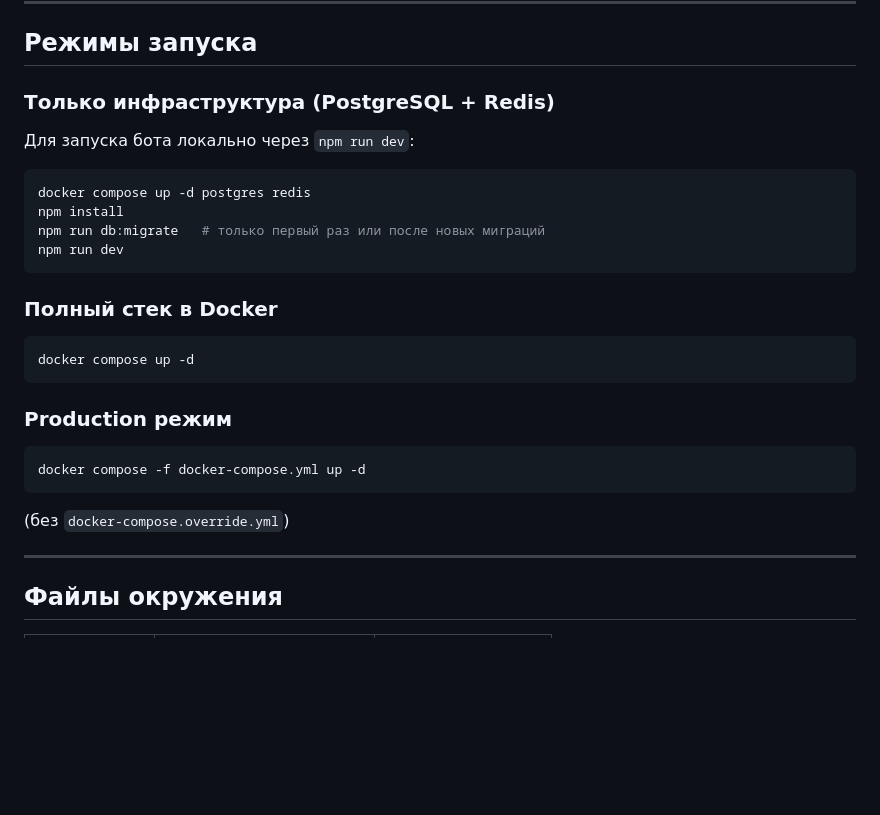
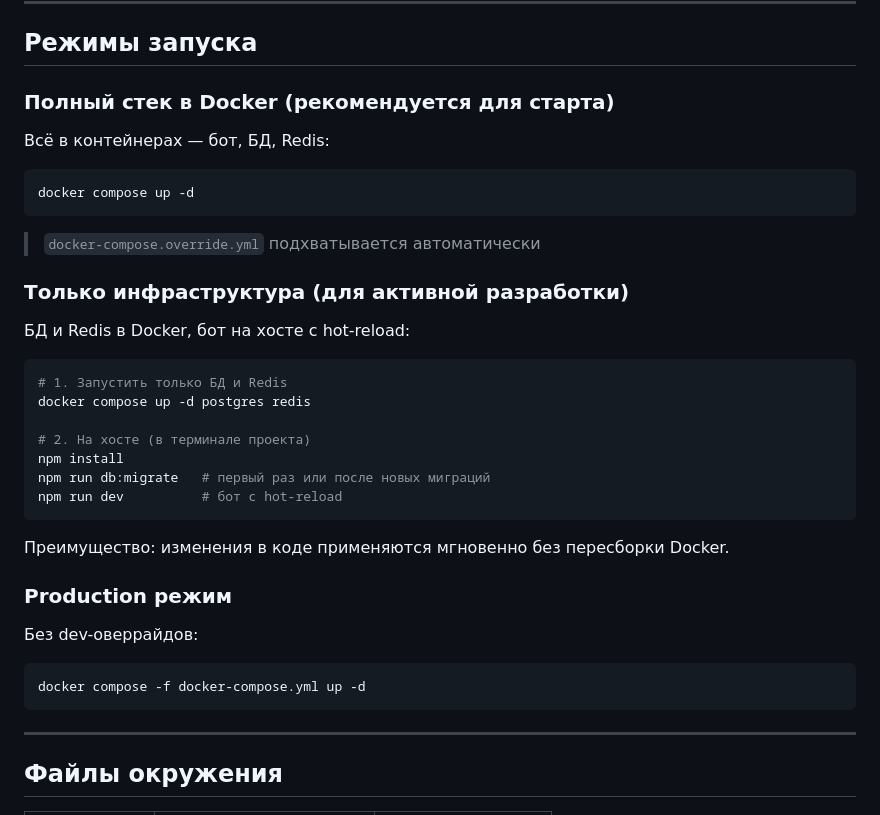
Before and after one commit to weselow/Telegram-support-bot, a Markdown page: docs/deployment/local-development.md, the part around the change. Drawn GitHub-style; blank space fills up the shorter version.

Commit message:
docs: clarify development modes in local-development.md
🤖 Generated with [Claude Code](https://claude.com/claude-code)

Co-Authored-By: Claude Opus 4.5 <noreply@anthropic.com>

````diff
--- a/docs/deployment/local-development.md
+++ b/docs/deployment/local-development.md
@@ -48,30 +48,39 @@ docker compose logs -f app
 
 ## Режимы запуска
 
-### Только инфраструктура (PostgreSQL + Redis)
+### Полный стек в Docker (рекомендуется для старта)
 
-Для запуска бота локально через `npm run dev`:
-
-```bash
-docker compose up -d postgres redis
-npm install
-npm run db:migrate   # только первый раз или после новых миграций
-npm run dev
-```
-
-### Полный стек в Docker
+Всё в контейнерах — бот, БД, Redis:
 
 ```bash
 docker compose up -d
 ```
 
+> `docker-compose.override.yml` подхватывается автоматически
+
+### Только инфраструктура (для активной разработки)
+
+БД и Redis в Docker, бот на хосте с hot-reload:
+
+```bash
+# 1. Запустить только БД и Redis
+docker compose up -d postgres redis
+
+# 2. На хосте (в терминале проекта)
+npm install
+npm run db:migrate   # первый раз или после новых миграций
+npm run dev          # бот с hot-reload
+```
+
+Преимущество: изменения в коде применяются мгновенно без пересборки Docker.
+
 ### Production режим
+
+Без dev-оверрайдов:
 
 ```bash
 docker compose -f docker-compose.yml up -d
 ```
-
-(без `docker-compose.override.yml`)
 
 ---
 
````
